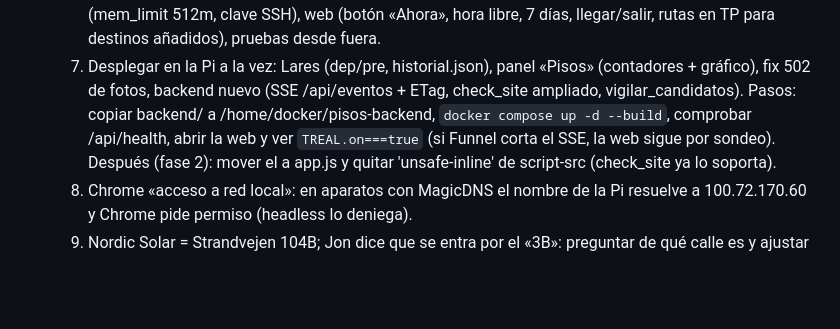
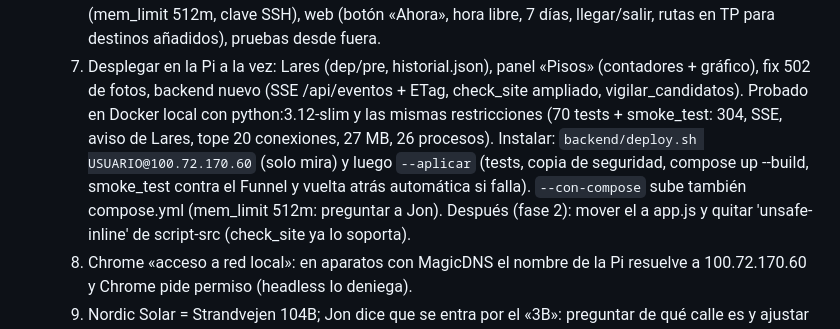
Before and after one commit to jonlarra1/pisos-cph, a Markdown page: CLAUDE.md, the part around the change. Drawn GitHub-style; blank space fills up the shorter version.

Commit message:
docs: note how to deploy the new backend

```diff
--- a/CLAUDE.md
+++ b/CLAUDE.md
@@ -75,8 +75,10 @@ The user is Jon. He works at Nordic Solar (Hellerup). He prefers short, simple,
   7. Motor de rutas en vivo: /api/ruta hecho y probado en local (commit 0a1c981). Falta: desplegar en la Pi (mem_limit 512m,
      clave SSH), web (botón «Ahora», hora libre, 7 días, llegar/salir, rutas en TP para destinos añadidos), pruebas desde fuera.
   9. Desplegar en la Pi a la vez: Lares (dep/pre, historial.json), panel «Pisos» (contadores + gráfico), fix 502 de fotos,
-     backend nuevo (SSE /api/eventos + ETag, check_site ampliado, vigilar_candidatos). Pasos: copiar backend/ a /home/docker/pisos-backend,
-     `docker compose up -d --build`, comprobar /api/health, abrir la web y ver `TREAL.on===true` (si Funnel corta el SSE, la web sigue por sondeo).
+     backend nuevo (SSE /api/eventos + ETag, check_site ampliado, vigilar_candidatos). Probado en Docker local con python:3.12-slim y las
+     mismas restricciones (70 tests + smoke_test: 304, SSE, aviso de Lares, tope 20 conexiones, 27 MB, 26 procesos).
+     Instalar: `backend/deploy.sh USUARIO@100.72.170.60` (solo mira) y luego `--aplicar` (tests, copia de seguridad, compose up --build,
+     smoke_test contra el Funnel y vuelta atrás automática si falla). `--con-compose` sube también compose.yml (mem_limit 512m: preguntar a Jon).
      Después (fase 2): mover el <script> a app.js y quitar 'unsafe-inline' de script-src (check_site ya lo soporta).
   11. Chrome «acceso a red local»: en aparatos con MagicDNS el nombre de la Pi resuelve a 100.72.170.60 y Chrome pide permiso (headless lo deniega).
   10. Nordic Solar = Strandvejen 104B; Jon dice que se entra por el «3B»: preguntar de qué calle es y ajustar el destino.
```
